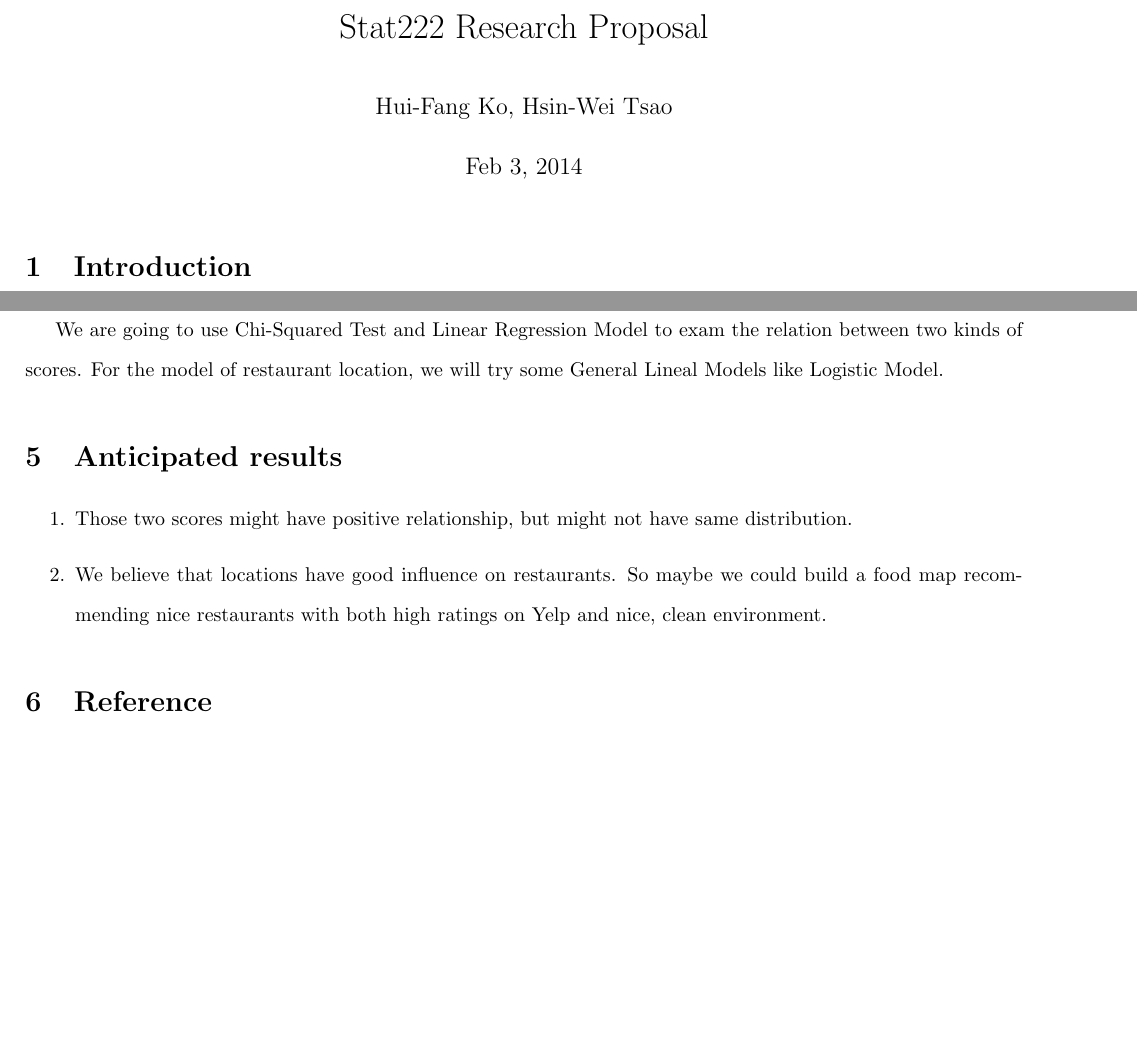
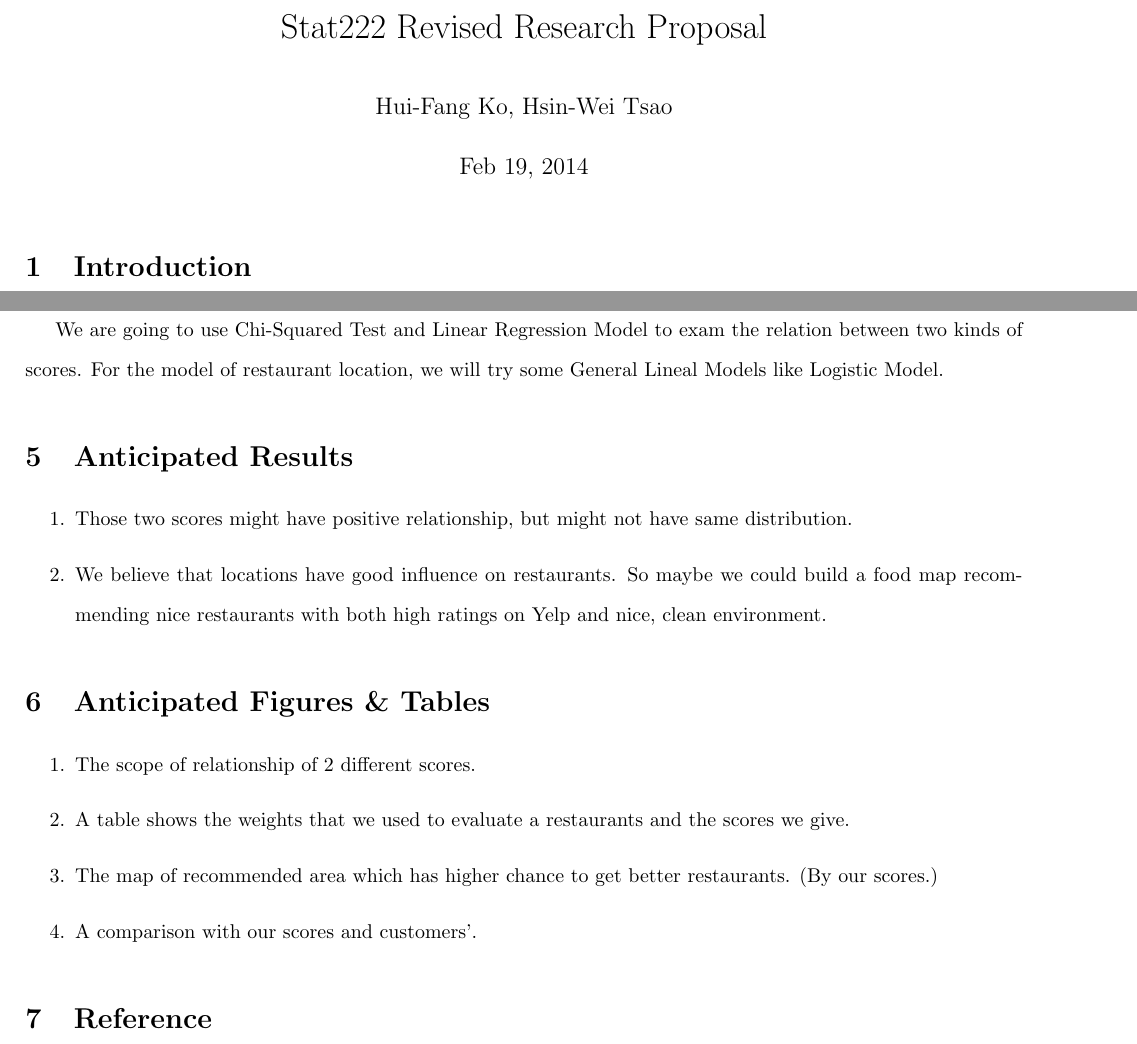
Before and after one commit to hsinweitsao/Stat222, a LaTeX document (proposal/proposalv1.tex): two parts of pages 1 and 2 of 2, joined at a grey line, cut so that both start at the same text, the shorter picture padded with empty space. Compiled offline with pdfLaTeX.

Commit message:
revised proposal

```diff
--- a/proposal/proposalv1.tex
+++ b/proposal/proposalv1.tex
@@ -5,9 +5,9 @@
 \usepackage{indentfirst}
 \usepackage{setspace}
 \doublespacing
-\title{Stat222 Research Proposal}
+\title{Stat222 Revised Research Proposal}
 \author{Hui-Fang Ko, Hsin-Wei Tsao}
-\date{Feb 3, 2014}
+\date{Feb 19, 2014}
 \begin{document}
 \maketitle
 
@@ -36,11 +36,19 @@ More information about the area (by zip code) including average housing price, c
 \section{Approach}
 We are going to use Chi-Squared Test and Linear Regression Model to exam the relation between two kinds of scores. For the model of restaurant location, we will try some General Lineal Models like Logistic Model.
 
-\section{Anticipated results}
+\section{Anticipated Results}
 \begin{enumerate}
   \item Those two scores might have positive relationship, but might not have same distribution.
   \item We believe that locations have good influence on restaurants. So maybe we could build a food map recommending nice restaurants with both high ratings on Yelp and nice, clean environment.
+\end{enumerate}
 
+
+\section{Anticipated Figures \& Tables}
+\begin{enumerate}
+  \item The scope of relationship of 2 different scores.
+  \item A table shows the weights that we used to evaluate a restaurants and the scores we give.
+   \item The map of recommended area which has higher chance to get better restaurants. (By our scores.)
+  \item A comparison with our scores and customers'.
 \end{enumerate}
 
 
```
Also changed, not shown: proposal/proposalv1.pdf, 4 other files.
